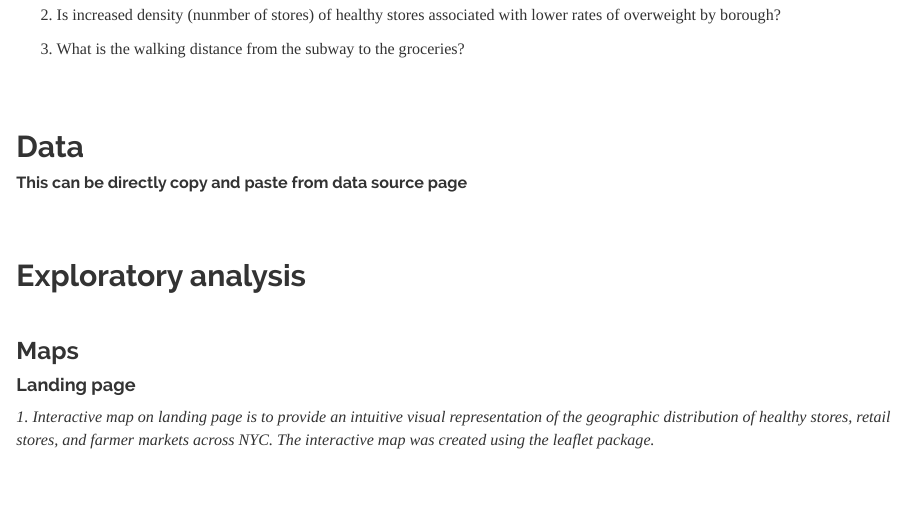
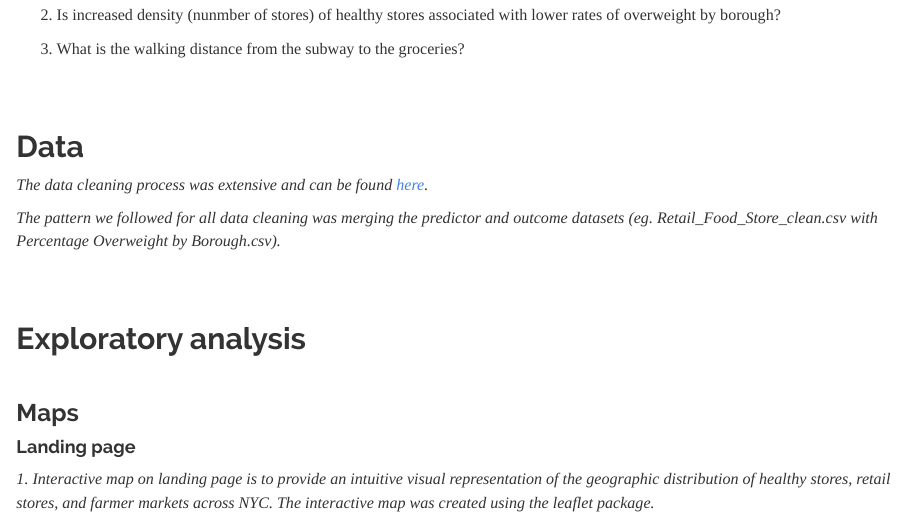
Before and after one commit to bublyGudo/team_project.github.io, an R Markdown document (Report.Rmd): the page in a window 1100 px wide, from 1300 px down. Rendered offline with R 4.5, knitr and Pandoc, with nearby package versions.

Commit message:
Update Report.Rmd
added description to data section

```diff
--- a/Report.Rmd
+++ b/Report.Rmd
@@ -57,7 +57,9 @@ Due to the limitations and the need for coherence with the general research ques
 
 ## Data
 
-##### This can be directly copy and paste from data source page
+*The data cleaning process was extensive and can be found [here](link).*
+
+*The pattern we followed for all data cleaning was merging the predictor and outcome datasets (eg. Retail_Food_Store_clean.csv with Percentage Overweight by Borough.csv).*
 
 <br><br>
 
```
